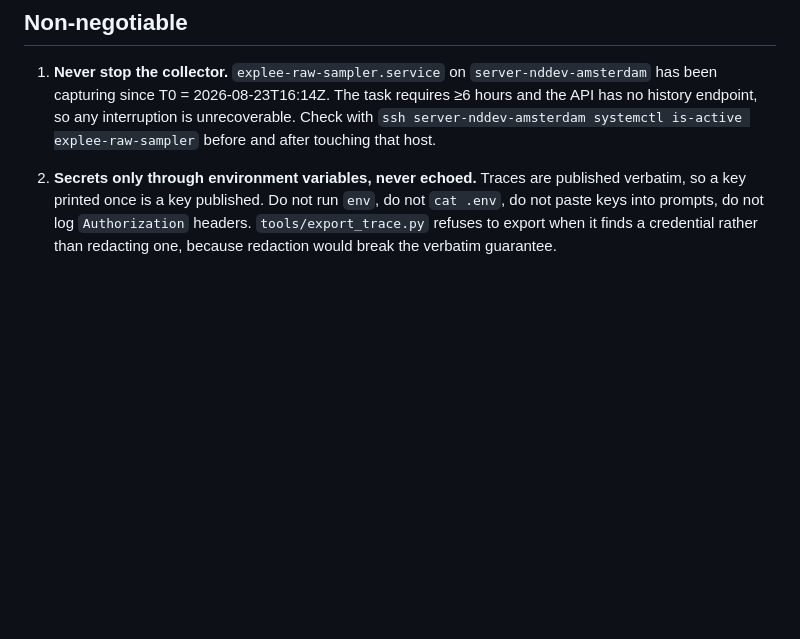
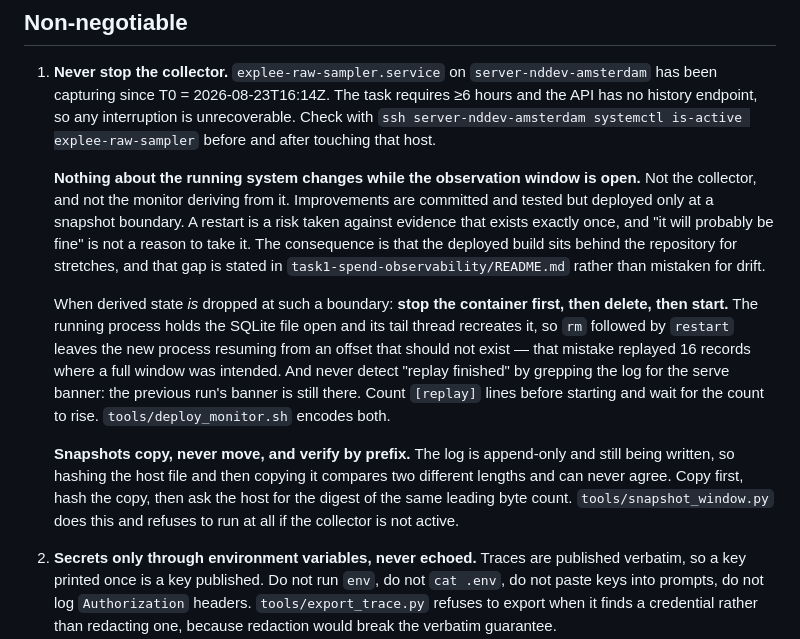
Before and after one commit to rldyourmnd/explee-ai-dev-test, a Markdown page: AGENTS.md, the part around the change. Rendered like a GitHub page; blank space fills up the shorter version.

Commit message:
docs(agents): record the operational rules Task 1 learned the hard way
Three durable facts that a new agent on this repository would otherwise
rediscover by breaking something, added under rule 1 where the collector
protection already lives.

Nothing about the running system changes while the observation window is open --
not the collector, and not the monitor deriving from it. Improvements are
committed and tested but deployed only at a snapshot boundary, because a restart
is a risk taken against evidence that exists exactly once. The consequence is
that the deployed build sits behind the repository for stretches, which is
stated in the Task 1 README rather than left to look like drift.

Dropping derived state requires stop, then delete, then start. The running
process holds the SQLite file open and its tail thread recreates it, so rm
followed by restart leaves the new process resuming from an offset that should
not exist -- that mistake replayed 16 records where a full window was intended.
And "replay finished" cannot be detected by grepping for the serve banner,
because the previous run's is still there; count [replay] lines and wait for the
count to rise.

Snapshots copy, never move, and verify by prefix digest. The log is append-only
and still being written, so hashing the host file and then copying it compares
two different lengths and can never agree -- the first rehearsal of the snapshot
tool failed exactly that way against a perfectly good copy.

293 tests, ruff clean, pyright 0 for configured paths.

Claude-Session: https://claude.ai/code/session_01RDvGGLCmTAQ5MiukSL2PVq

```diff
--- a/AGENTS.md
+++ b/AGENTS.md
@@ -8,6 +8,31 @@
    interruption is unrecoverable. Check with
    `ssh server-nddev-amsterdam systemctl is-active explee-raw-sampler` before
    and after touching that host.
+
+   **Nothing about the running system changes while the observation window is
+   open.** Not the collector, and not the monitor deriving from it. Improvements
+   are committed and tested but deployed only at a snapshot boundary. A restart
+   is a risk taken against evidence that exists exactly once, and "it will
+   probably be fine" is not a reason to take it. The consequence is that the
+   deployed build sits behind the repository for stretches, and that gap is
+   stated in `task1-spend-observability/README.md` rather than mistaken for
+   drift.
+
+   When derived state *is* dropped at such a boundary: **stop the container
+   first, then delete, then start.** The running process holds the SQLite file
+   open and its tail thread recreates it, so `rm` followed by `restart` leaves
+   the new process resuming from an offset that should not exist — that mistake
+   replayed 16 records where a full window was intended. And never detect
+   "replay finished" by grepping the log for the serve banner: the previous
+   run's banner is still there. Count `[replay]` lines before starting and wait
+   for the count to rise. `tools/deploy_monitor.sh` encodes both.
+
+   **Snapshots copy, never move, and verify by prefix.** The log is append-only
+   and still being written, so hashing the host file and then copying it
+   compares two different lengths and can never agree. Copy first, hash the
+   copy, then ask the host for the digest of the same leading byte count.
+   `tools/snapshot_window.py` does this and refuses to run at all if the
+   collector is not active.
 
 2. **Secrets only through environment variables, never echoed.** Traces are
    published verbatim, so a key printed once is a key published. Do not run
```
